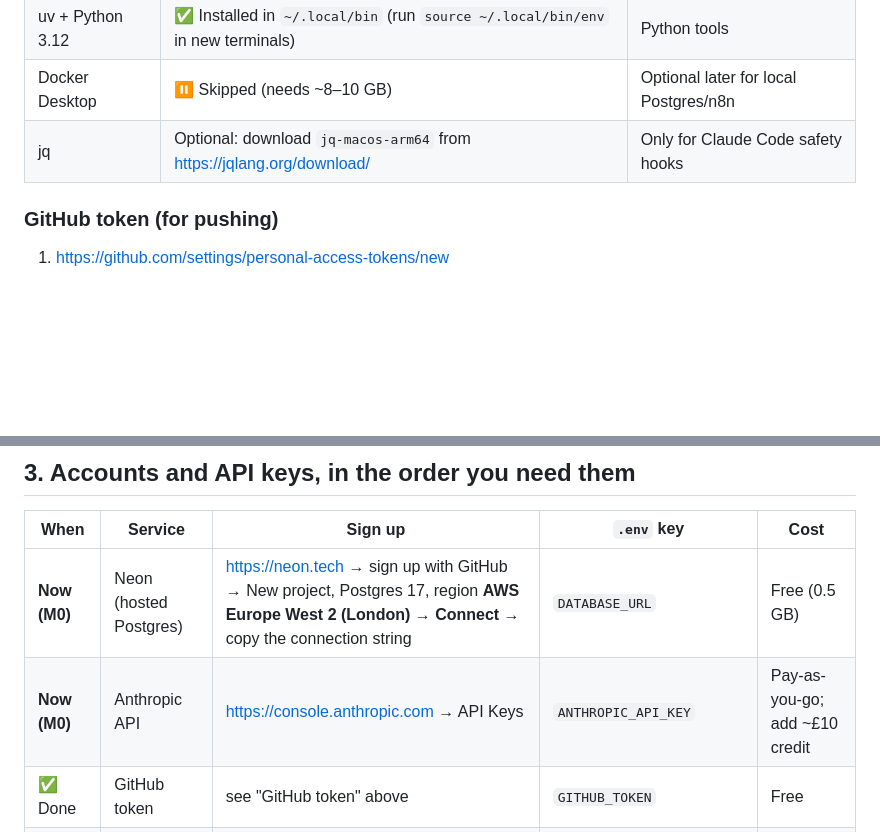
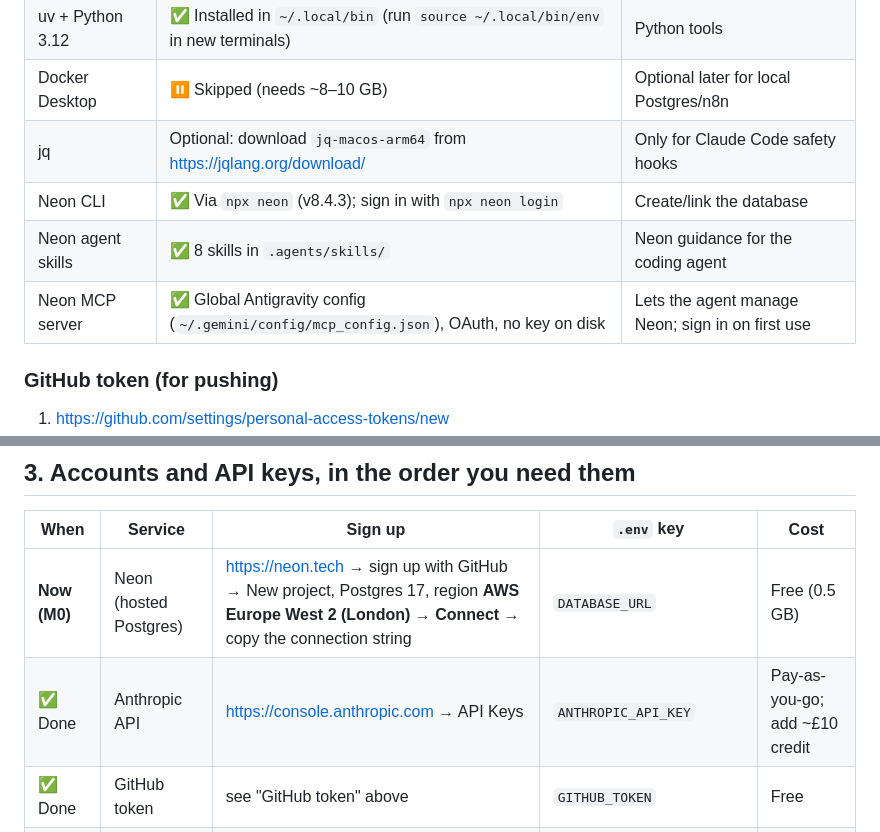
Before and after one commit to bdravie/agency-os, a Markdown page: docs/SETUP.md, 2 parts joined by grey strips. Drawn GitHub-style; blank space fills up the shorter version.

Commit message:
Docs: Neon skills + MCP installed, Anthropic key verified

```diff
--- a/docs/SETUP.md
+++ b/docs/SETUP.md
@@ -15,6 +15,9 @@ Work through this top to bottom. Everything you sign up for goes into `.env` (co
 | uv + Python 3.12 | ✅ Installed in `~/.local/bin` (run `source ~/.local/bin/env` in new terminals) | Python tools |
 | Docker Desktop | ⏸ Skipped (needs ~8–10 GB) | Optional later for local Postgres/n8n |
 | jq | Optional: download `jq-macos-arm64` from https://jqlang.org/download/ | Only for Claude Code safety hooks |
+| Neon CLI | ✅ Via `npx neon` (v8.4.3); sign in with `npx neon login` | Create/link the database |
+| Neon agent skills | ✅ 8 skills in `.agents/skills/` | Neon guidance for the coding agent |
+| Neon MCP server | ✅ Global Antigravity config (`~/.gemini/config/mcp_config.json`), OAuth, no key on disk | Lets the agent manage Neon; sign in on first use |
 
 ### GitHub token (for pushing)
 
@@ -43,7 +46,7 @@ Put these in `.env`:
 | When | Service | Sign up | `.env` key | Cost |
 |---|---|---|---|---|
 | **Now (M0)** | Neon (hosted Postgres) | https://neon.tech → sign up with GitHub → New project, Postgres 17, region **AWS Europe West 2 (London)** → **Connect** → copy the connection string | `DATABASE_URL` | Free (0.5 GB) |
-| **Now (M0)** | Anthropic API | https://console.anthropic.com → API Keys | `ANTHROPIC_API_KEY` | Pay-as-you-go; add ~£10 credit |
+| ✅ Done | Anthropic API | https://console.anthropic.com → API Keys | `ANTHROPIC_API_KEY` | Pay-as-you-go; add ~£10 credit |
 | ✅ Done | GitHub token | see "GitHub token" above | `GITHUB_TOKEN` | Free |
 | M2 | Upwork (freelancer profile) | https://www.upwork.com | — | Free + Connects |
 | M2/M4 | Loom | https://www.loom.com | — | Free tier |
```
